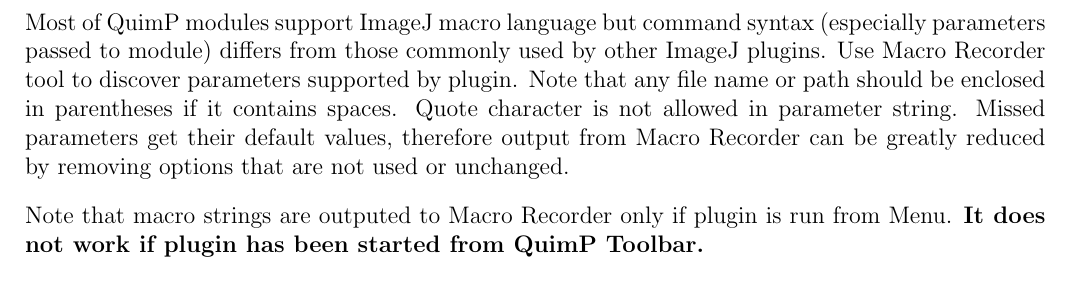
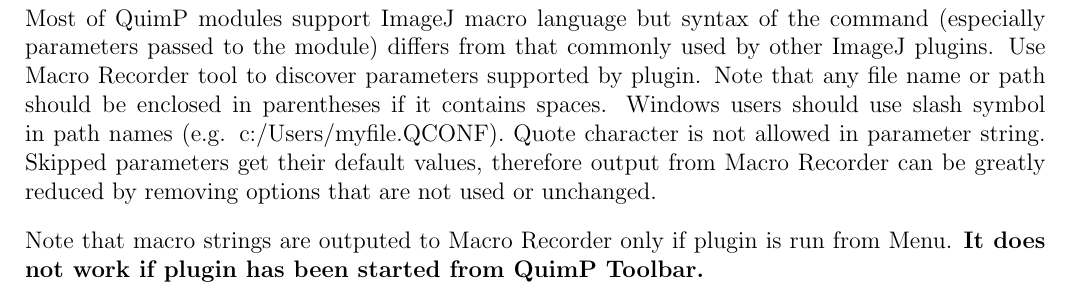
Before and after one commit to CellDynamics/QuimP-Doc, a LaTeX document (Docs/QuimP_Guide.tex): part of page 45 of 52, cut so that both start at the same text. Compiled offline with pdfLaTeX.

Commit message:
Updated macro section after bug 299

```diff
--- a/Docs/QuimP_Guide.tex
+++ b/Docs/QuimP_Guide.tex
@@ -1210,7 +1210,7 @@
 
 \section{ImageJ macro support}
 \label{sec:macrosupport}
-Most of QuimP modules support ImageJ macro language but command syntax (especially parameters passed to module)  differs from those commonly used by other ImageJ plugins. Use Macro Recorder tool to discover parameters supported by plugin. Note that any file name or path should be enclosed in parentheses if it contains spaces. Quote character is not allowed in parameter string. Missed parameters get their default values, therefore output from Macro Recorder can be greatly reduced by removing options that are not used or unchanged.
+Most of QuimP modules support ImageJ macro language but syntax of the command (especially parameters passed to the module) differs from that commonly used by other ImageJ plugins. Use Macro Recorder tool to discover parameters supported by plugin. Note that any file name or path should be enclosed in parentheses if it contains spaces. Windows users should use slash symbol in path names (e.g. c:/Users/myfile.QCONF). Quote character is not allowed in parameter string. Skipped parameters get their default values, therefore output from Macro Recorder can be greatly reduced by removing options that are not used or unchanged.
 
 Note that macro strings are outputed to Macro Recorder only if plugin is run from Menu. \textbf{It does not work if plugin has been started from QuimP Toolbar.}
 
```
